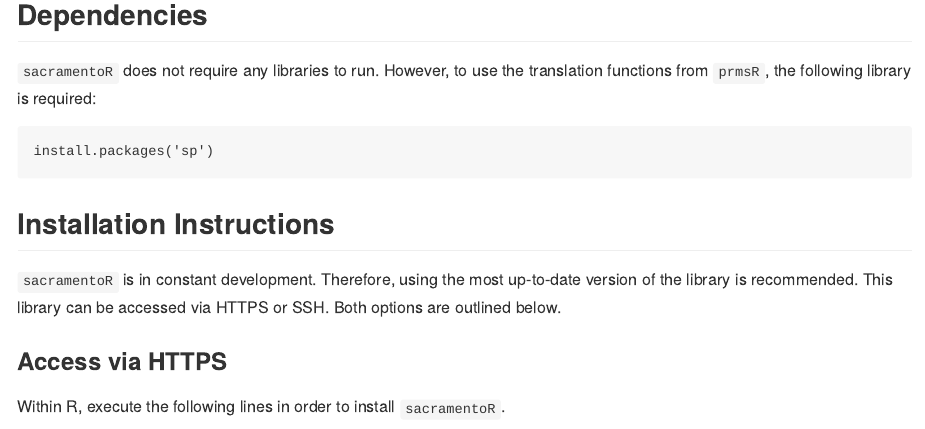
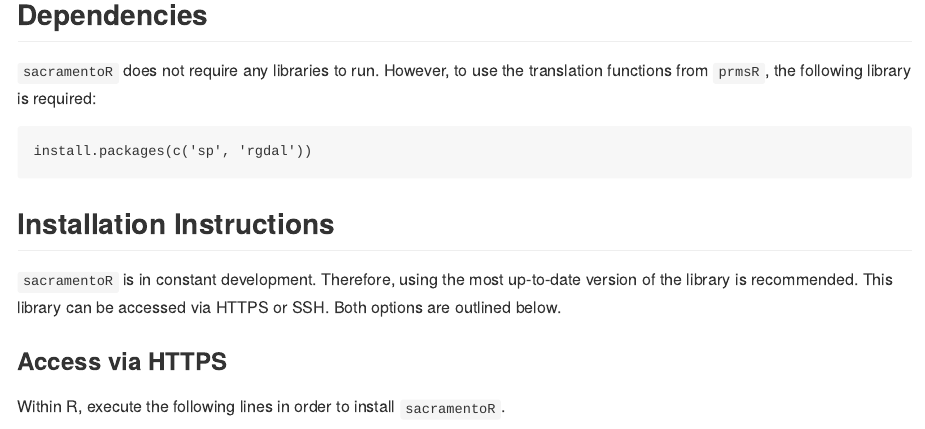
Before and after one commit to dongkwanp/sacramentoR, an R Markdown document (README.Rmd): the page in a window 1100 px wide, from 300 px down. The pictures show the output file README.md that the author committed with the source, drawn offline in the style of GitHub.

Commit message:
Added rgdal installation instructions

````diff
--- a/README.Rmd
+++ b/README.Rmd
@@ -23,7 +23,7 @@ Questions?  Comments?  Concerns?  Contact [Don](mailto:donpark@umass.edu).
 `sacramentoR` does not require any libraries to run.  However, to use the translation functions from `prmsR`, the following library is required:
 
 ```
-install.packages('sp')
+install.packages(c('sp', 'rgdal'))
 ```
 
 ## Installation Instructions
````
Also changed, not shown: README.md.
